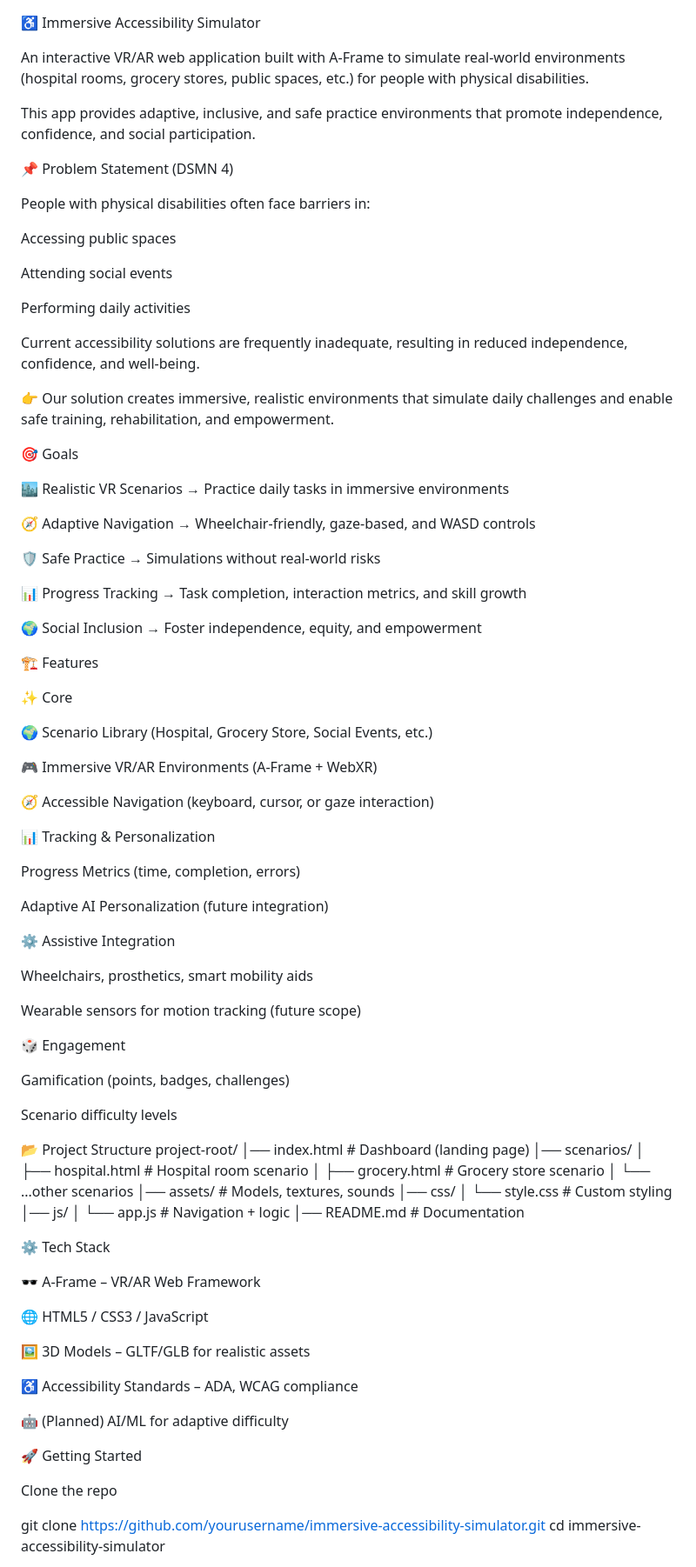
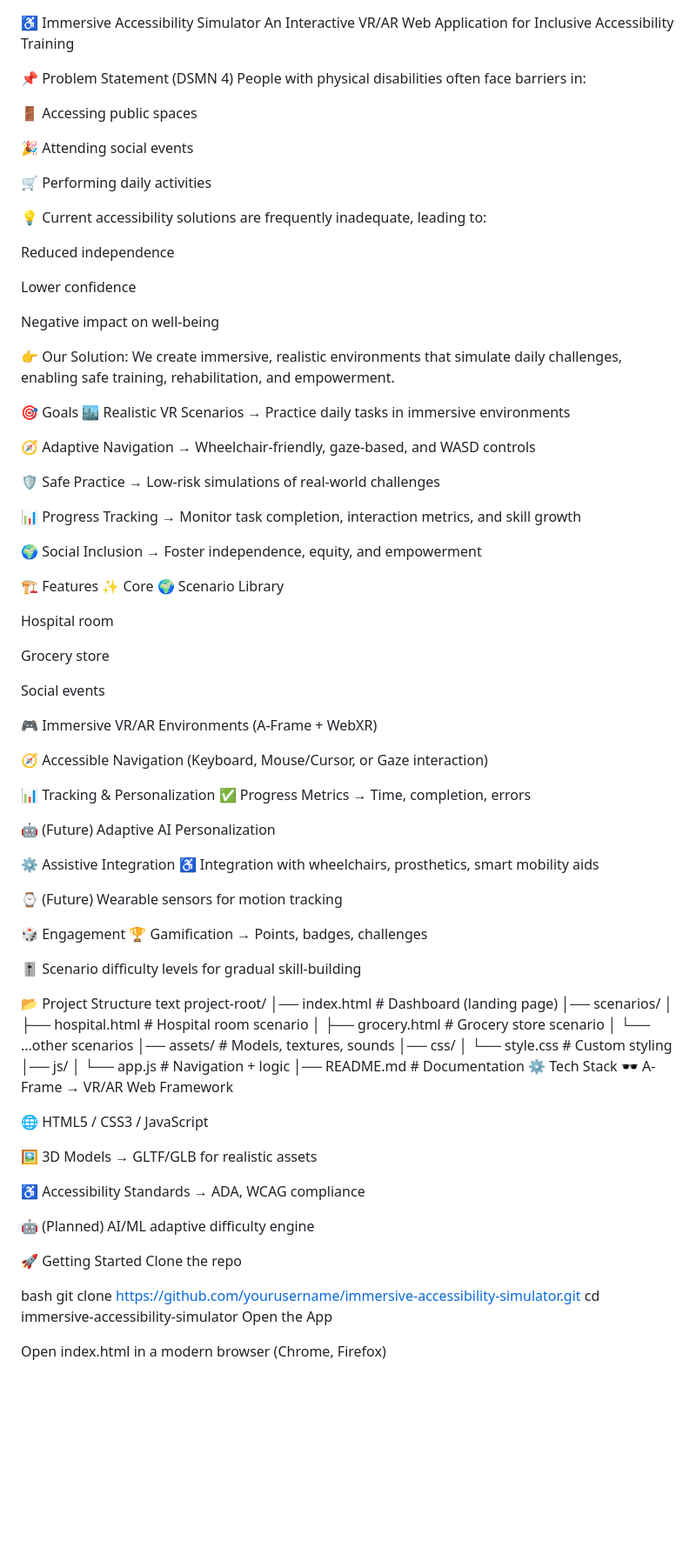
Before and after one commit to JoelPMathew/AccessibleAI, a Markdown page: README.md, the part around one of its changes. Shown at 87% size. Rendered like a GitHub page; blank space fills up the shorter version.

```diff
--- a/README.md
+++ b/README.md
@@ -1,65 +1,68 @@
 ♿ Immersive Accessibility Simulator
-
-An interactive VR/AR web application built with A-Frame
- to simulate real-world environments (hospital rooms, grocery stores, public spaces, etc.) for people with physical disabilities.
-
-This app provides adaptive, inclusive, and safe practice environments that promote independence, confidence, and social participation.
+An Interactive VR/AR Web Application for Inclusive Accessibility Training
 
 📌 Problem Statement (DSMN 4)
-
 People with physical disabilities often face barriers in:
 
-Accessing public spaces
+🚪 Accessing public spaces
 
-Attending social events
+🎉 Attending social events
 
-Performing daily activities
+🛒 Performing daily activities
 
-Current accessibility solutions are frequently inadequate, resulting in reduced independence, confidence, and well-being.
+💡 Current accessibility solutions are frequently inadequate, leading to:
 
-👉 Our solution creates immersive, realistic environments that simulate daily challenges and enable safe training, rehabilitation, and empowerment.
+Reduced independence
+
+Lower confidence
+
+Negative impact on well-being
+
+👉 Our Solution:
+We create immersive, realistic environments that simulate daily challenges, enabling safe training, rehabilitation, and empowerment.
 
 🎯 Goals
-
 🏙 Realistic VR Scenarios → Practice daily tasks in immersive environments
 
 🧭 Adaptive Navigation → Wheelchair-friendly, gaze-based, and WASD controls
 
-🛡 Safe Practice → Simulations without real-world risks
+🛡 Safe Practice → Low-risk simulations of real-world challenges
 
-📊 Progress Tracking → Task completion, interaction metrics, and skill growth
+📊 Progress Tracking → Monitor task completion, interaction metrics, and skill growth
 
 🌍 Social Inclusion → Foster independence, equity, and empowerment
 
 🏗 Features
+✨ Core
+🌍 Scenario Library
 
-✨ Core
+Hospital room
 
-🌍 Scenario Library (Hospital, Grocery Store, Social Events, etc.)
+Grocery store
+
+Social events
 
 🎮 Immersive VR/AR Environments (A-Frame + WebXR)
 
-🧭 Accessible Navigation (keyboard, cursor, or gaze interaction)
+🧭 Accessible Navigation (Keyboard, Mouse/Cursor, or Gaze interaction)
 
 📊 Tracking & Personalization
+✅ Progress Metrics → Time, completion, errors
 
-Progress Metrics (time, completion, errors)
+🤖 (Future) Adaptive AI Personalization
 
-Adaptive AI Personalization (future integration)
+⚙️ Assistive Integration
+♿ Integration with wheelchairs, prosthetics, smart mobility aids
 
-⚙ Assistive Integration
-
-Wheelchairs, prosthetics, smart mobility aids
-
-Wearable sensors for motion tracking (future scope)
+⌚ (Future) Wearable sensors for motion tracking
 
 🎲 Engagement
+🏆 Gamification → Points, badges, challenges
 
-Gamification (points, badges, challenges)
-
-Scenario difficulty levels
+🎚 Scenario difficulty levels for gradual skill-building
 
 📂 Project Structure
+text
 project-root/
 │── index.html              # Dashboard (landing page)
 │── scenarios/
@@ -72,24 +75,24 @@ project-root/
 │── js/
 │   └── app.js              # Navigation + logic
 │── README.md               # Documentation
-
 ⚙️ Tech Stack
-
-🕶 A-Frame – VR/AR Web Framework
+🕶 A-Frame → VR/AR Web Framework
 
 🌐 HTML5 / CSS3 / JavaScript
 
-🖼 3D Models – GLTF/GLB for realistic assets
+🖼 3D Models → GLTF/GLB for realistic assets
 
-♿ Accessibility Standards – ADA, WCAG compliance
+♿ Accessibility Standards → ADA, WCAG compliance
 
-🤖 (Planned) AI/ML for adaptive difficulty
+🤖 (Planned) AI/ML adaptive difficulty engine
 
 🚀 Getting Started
-
 Clone the repo
 
+bash
 git clone https://github.com/yourusername/immersive-accessibility-simulator.git
 cd immersive-accessibility-simulator
+Open the App
 
+Open index.html in a modern browser (Chrome, Firefox)
 
```
Also changed, not shown: other parts of README.md (+11 -13 lines).
